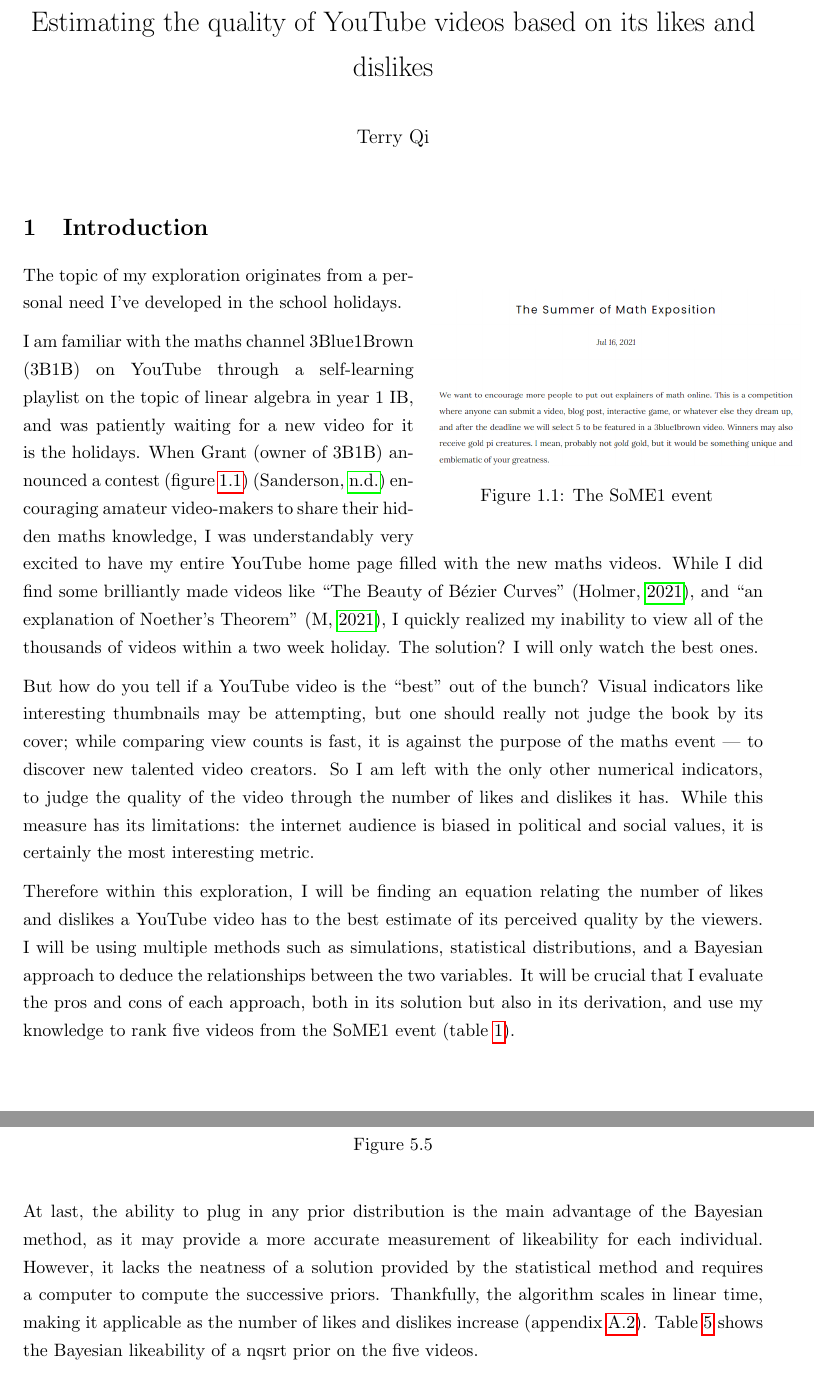
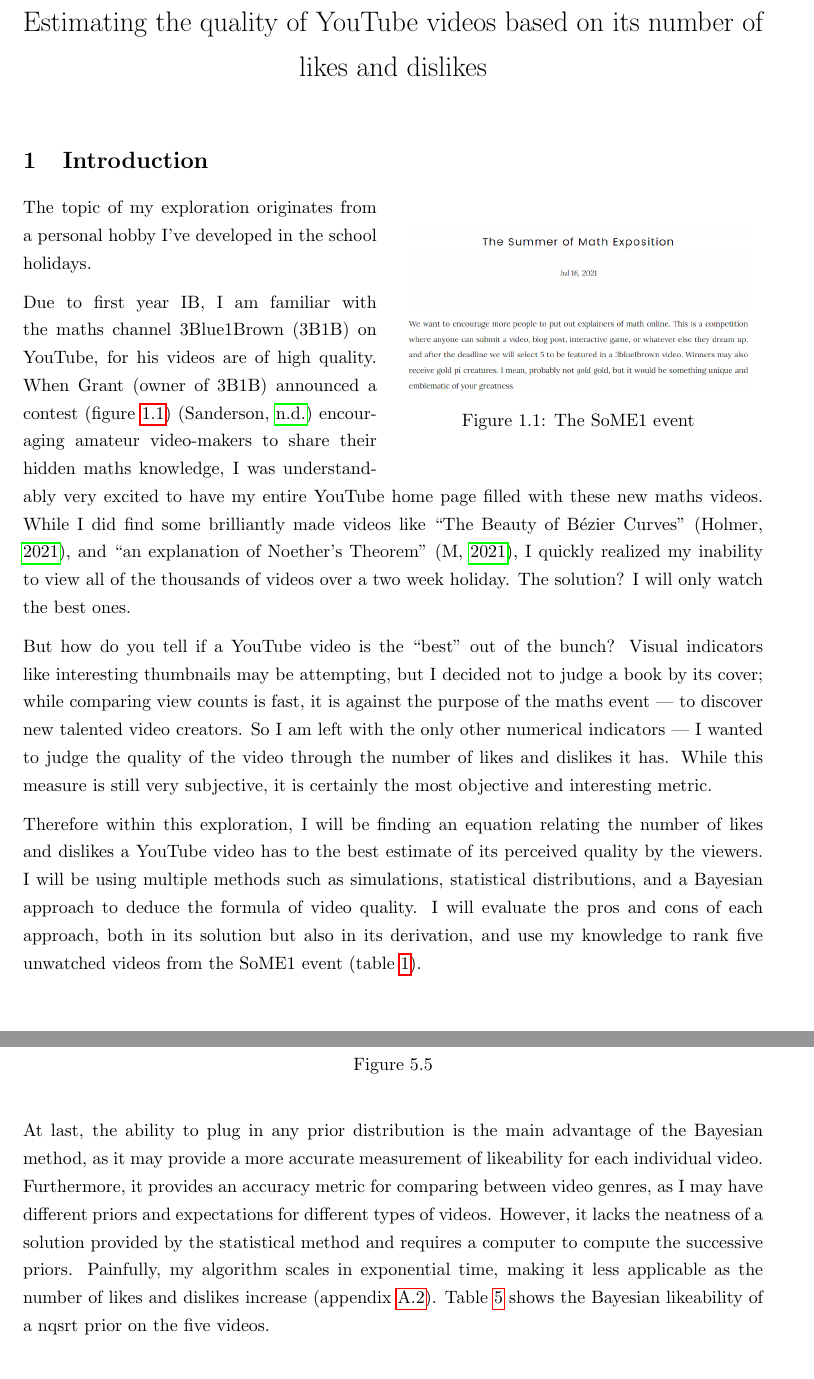
Before and after one commit to Troppydash/IAProjects, a LaTeX document (Maths/IA/ratio.tex): two parts of pages 1 and 17 of 21, joined at a grey line, cut so that both start at the same text. Compiled offline with pdfLaTeX.

Commit message:
Proofreading MathsIA

```diff
--- a/Maths/IA/ratio.tex
+++ b/Maths/IA/ratio.tex
@@ -74,7 +74,6 @@
 \usepackage{float}
 \usepackage{parskip}
 \usepackage{graphicx}
-\usepackage{circuitikz}
 \usepackage{longtable}
 \usepackage{hyperref}
 \usepackage[export]{adjustbox}
@@ -115,11 +114,11 @@
 
 \usepackage{hyperref}
 
-\title{\vspace{-8ex}Estimating the quality of YouTube videos based on its likes and dislikes}
+\title{\vspace{-8ex}Estimating the quality of YouTube videos based on its number of likes and dislikes}
 
-\author{Terry Qi}
-\date{}
-%\date{\vspace{-8ex}}
+\author{}
+%\date{}
+\date{\vspace{-8ex}}
 
 \begin{document}
 
@@ -134,27 +133,26 @@
 
 
 
-
 \maketitle
 
 \section{Introduction}
 
-\begin{wrapfigure}{r}{0.45\textwidth}
+\begin{wrapfigure}{r}{0.50\textwidth}
     \centering
-    \includegraphics[width=0.5\textwidth]{assets/som1.png}
+    \includegraphics[width=0.48\textwidth]{assets/som1.png}
     \caption{The SoME1 event}
     \label{fig:some1}
 \end{wrapfigure}
 
-The topic of my exploration originates from a personal need I've developed in the school holidays.
+The topic of my exploration originates from a personal hobby I've developed in the school holidays.
 
-I am familiar with the maths channel 3Blue1Brown (3B1B) on YouTube through a self-learning playlist on the topic of linear algebra in year 1 IB, and was patiently waiting for a new video for it is the holidays. When Grant (owner of 3B1B) announced a contest (figure \ref{fig:some1}) \parencite{sanderson} encouraging amateur video-makers to share their hidden maths knowledge, I was understandably very excited to have my entire YouTube home page filled with the new maths videos. While I did find some brilliantly made videos like ``The Beauty of B\'{e}zier Curves'' \parencite{holmer_2021}, and ``an explanation of Noether's Theorem'' \parencite{m_2021}, I quickly realized my inability to view all of the thousands of videos within a two week holiday. The solution? I will only watch the best ones.
+Due to first year IB, I am familiar with the maths channel 3Blue1Brown (3B1B) on YouTube, for his videos are of high quality. When Grant (owner of 3B1B) announced a contest (figure \ref{fig:some1}) \parencite{sanderson} encouraging amateur video-makers to share their hidden maths knowledge, I was understandably very excited to have my entire YouTube home page filled with these new maths videos. While I did find some brilliantly made videos like ``The Beauty of B\'{e}zier Curves'' \parencite{holmer_2021}, and ``an explanation of Noether's Theorem'' \parencite{m_2021}, I quickly realized my inability to view all of the thousands of videos over a two week holiday. The solution? I will only watch the best ones.
 
-But how do you tell if a YouTube video is the ``best'' out of the bunch? Visual indicators like interesting thumbnails may be attempting, but one should really not judge the book by its cover; while comparing view counts is fast, it is against the purpose of the maths event --- to discover new talented video creators. So I am left with the only other numerical indicators, to judge the quality of the video through the number of likes and dislikes it has. While this measure has its limitations: the internet audience is biased in political and social values, it is certainly the most interesting metric.
+But how do you tell if a YouTube video is the ``best'' out of the bunch? Visual indicators like interesting thumbnails may be attempting, but I decided not to judge a book by its cover; while comparing view counts is fast, it is against the purpose of the maths event --- to discover new talented video creators. So I am left with the only other numerical indicators --- I wanted to judge the quality of the video through the number of likes and dislikes it has. While this measure is still very subjective, it is certainly the most objective and interesting metric.
 
 %(At the time of writing, the company YouTube has removed the dislike count on all videos, which is disappointing)
 
-Therefore within this exploration, I will be finding an equation relating the number of likes and dislikes a YouTube video has to the best estimate of its perceived quality by the viewers. I will be using multiple methods such as simulations, statistical distributions, and a Bayesian approach to deduce the relationships between the two variables. It will be crucial that I evaluate the pros and cons of each approach, both in its solution but also in its derivation, and use my knowledge to rank five videos from the SoME1 event (table \ref{tbl:videos}).
+Therefore within this exploration, I will be finding an equation relating the number of likes and dislikes a YouTube video has to the best estimate of its perceived quality by the viewers. I will be using multiple methods such as simulations, statistical distributions, and a Bayesian approach to deduce the formula of video quality. I will evaluate the pros and cons of each approach, both in its solution but also in its derivation, and use my knowledge to rank five unwatched videos from the SoME1 event (table \ref{tbl:videos}).
 %\begin{wrapfigure}{r}{0.4\textwidth}
 %    \centering
 %    \includegraphics[width=0.45\textwidth]{assets/intro.png}
@@ -684,7 +688,7 @@ Furthermore, it seems that not only there is no difference between treating the
 \end{figure}
 
 % conclude, and table
-At last, the ability to plug in any prior distribution is the main advantage of the Bayesian method, as it may provide a more accurate measurement of likeability for each individual. However, it lacks the neatness of a solution provided by the statistical method and requires a computer to compute the successive priors. Thankfully, the algorithm scales in linear time, making it applicable as the number of likes and dislikes increase (appendix \ref{apd:algo}). Table \ref{tbl:baye} shows the Bayesian likeability of a nqsrt prior on the five videos.
+At last, the ability to plug in any prior distribution is the main advantage of the Bayesian method, as it may provide a more accurate measurement of likeability for each individual video. Furthermore, it provides an accuracy metric for comparing between video genres, as I may have different priors and expectations for different types of videos. However, it lacks the neatness of a solution provided by the statistical method and requires a computer to compute the successive priors. Painfully, my algorithm scales in exponential time, making it less applicable as the number of likes and dislikes increase (appendix \ref{apd:algo}). Table \ref{tbl:baye} shows the Bayesian likeability of a nqsrt prior on the five videos.
 
 \begin{figure}[H]
     \centering
```
Also changed, not shown: Maths/IA/ratio.tex (48 more changed lines).
